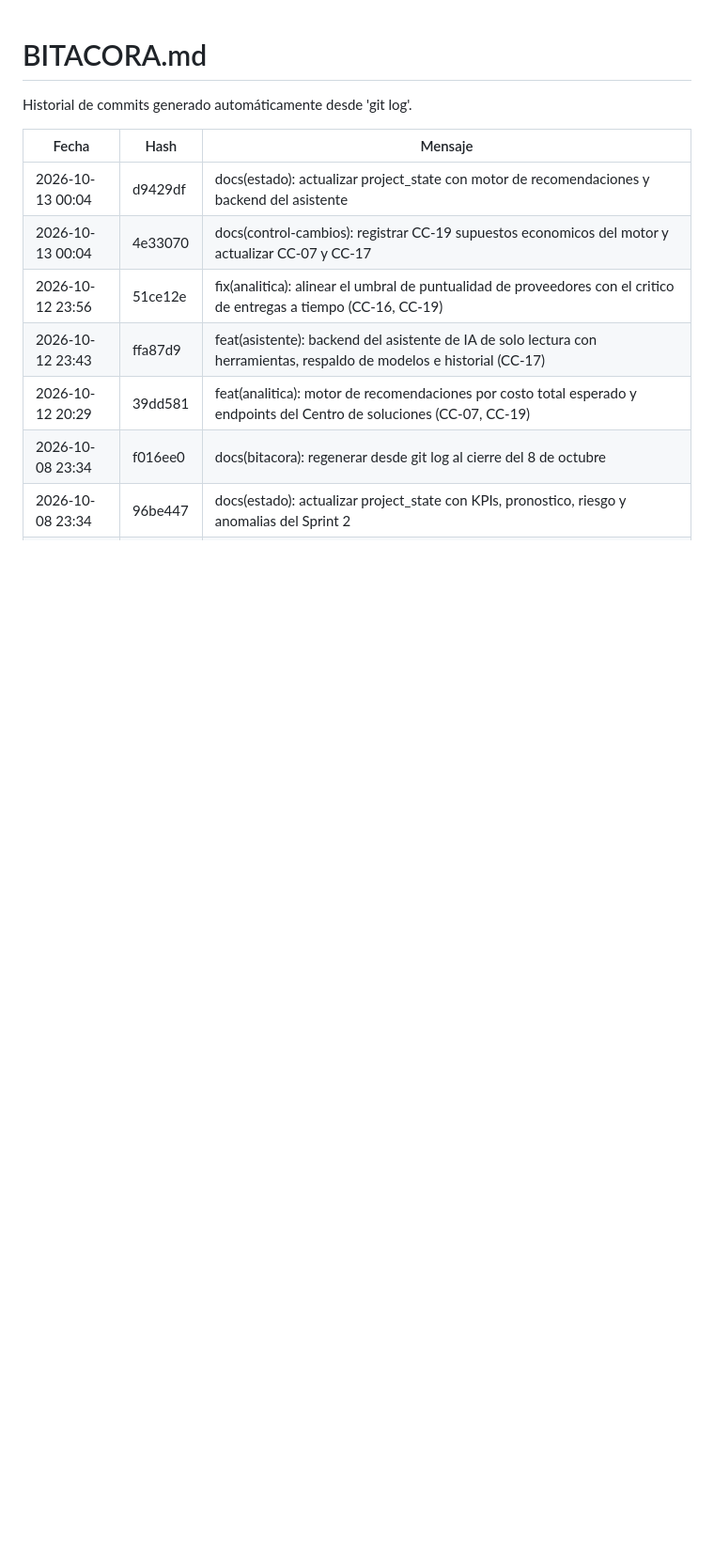
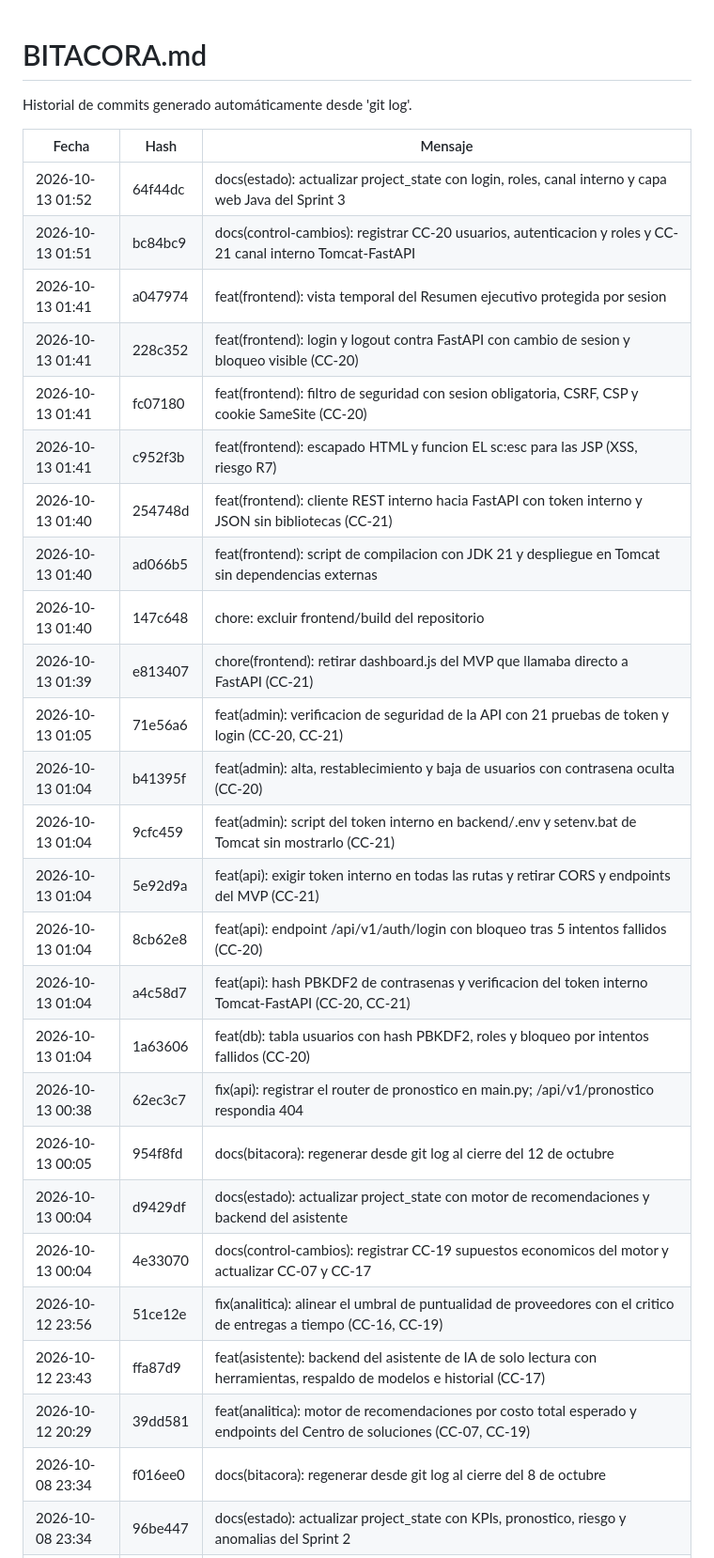
Before and after one commit to Jhatdzarhy/G19X-TESOEM-PJPG-877-ACADEMIC, a Markdown page: docs/BITACORA.md, the part around the change. Shown at 94% size. Rendered like a GitHub page; blank space fills up the shorter version.

Commit message:
docs(bitacora): regenerar desde git log al cierre del bloque de login del 13 de octubre

```diff
--- a/docs/BITACORA.md
+++ b/docs/BITACORA.md
@@ -4,6 +4,25 @@ Historial de commits generado automáticamente desde 'git log'.
 
 | Fecha | Hash | Mensaje |
 |---|---|---|
+| 2026-10-13 01:52 | 64f44dc | docs(estado): actualizar project_state con login, roles, canal interno y capa web Java del Sprint 3 |
+| 2026-10-13 01:51 | bc84bc9 | docs(control-cambios): registrar CC-20 usuarios, autenticacion y roles y CC-21 canal interno Tomcat-FastAPI |
+| 2026-10-13 01:41 | a047974 | feat(frontend): vista temporal del Resumen ejecutivo protegida por sesion |
+| 2026-10-13 01:41 | 228c352 | feat(frontend): login y logout contra FastAPI con cambio de sesion y bloqueo visible (CC-20) |
+| 2026-10-13 01:41 | fc07180 | feat(frontend): filtro de seguridad con sesion obligatoria, CSRF, CSP y cookie SameSite (CC-20) |
+| 2026-10-13 01:41 | c952f3b | feat(frontend): escapado HTML y funcion EL sc:esc para las JSP (XSS, riesgo R7) |
+| 2026-10-13 01:40 | 254748d | feat(frontend): cliente REST interno hacia FastAPI con token interno y JSON sin bibliotecas (CC-21) |
+| 2026-10-13 01:40 | ad066b5 | feat(frontend): script de compilacion con JDK 21 y despliegue en Tomcat sin dependencias externas |
+| 2026-10-13 01:40 | 147c648 | chore: excluir frontend/build del repositorio |
+| 2026-10-13 01:39 | e813407 | chore(frontend): retirar dashboard.js del MVP que llamaba directo a FastAPI (CC-21) |
+| 2026-10-13 01:05 | 71e56a6 | feat(admin): verificacion de seguridad de la API con 21 pruebas de token y login (CC-20, CC-21) |
+| 2026-10-13 01:04 | b41395f | feat(admin): alta, restablecimiento y baja de usuarios con contrasena oculta (CC-20) |
+| 2026-10-13 01:04 | 9cfc459 | feat(admin): script del token interno en backend/.env y setenv.bat de Tomcat sin mostrarlo (CC-21) |
+| 2026-10-13 01:04 | 5e92d9a | feat(api): exigir token interno en todas las rutas y retirar CORS y endpoints del MVP (CC-21) |
+| 2026-10-13 01:04 | 8cb62e8 | feat(api): endpoint /api/v1/auth/login con bloqueo tras 5 intentos fallidos (CC-20) |
+| 2026-10-13 01:04 | a4c58d7 | feat(api): hash PBKDF2 de contrasenas y verificacion del token interno Tomcat-FastAPI (CC-20, CC-21) |
+| 2026-10-13 01:04 | 1a63606 | feat(db): tabla usuarios con hash PBKDF2, roles y bloqueo por intentos fallidos (CC-20) |
+| 2026-10-13 00:38 | 62ec3c7 | fix(api): registrar el router de pronostico en main.py; /api/v1/pronostico respondia 404 |
+| 2026-10-13 00:05 | 954f8fd | docs(bitacora): regenerar desde git log al cierre del 12 de octubre |
 | 2026-10-13 00:04 | d9429df | docs(estado): actualizar project_state con motor de recomendaciones y backend del asistente |
 | 2026-10-13 00:04 | 4e33070 | docs(control-cambios): registrar CC-19 supuestos economicos del motor y actualizar CC-07 y CC-17 |
 | 2026-10-12 23:56 | 51ce12e | fix(analitica): alinear el umbral de puntualidad de proveedores con el critico de entregas a tiempo (CC-16, CC-19) |
```
